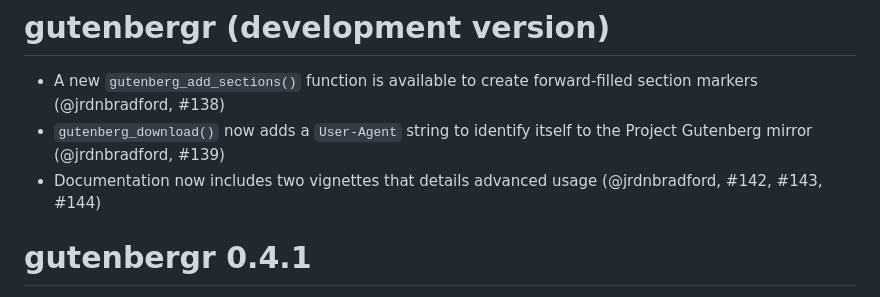
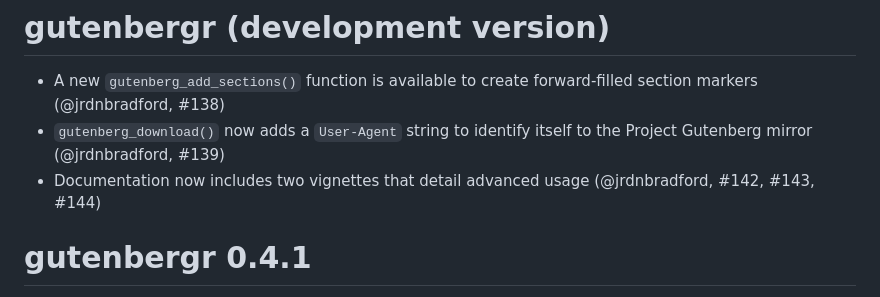
Before and after one commit to ropensci/gutenbergr, a Markdown page: NEWS.md, the part around the change. Rendered like a GitHub page.

Commit message:
Typo fix

```diff
--- a/NEWS.md
+++ b/NEWS.md
@@ -2,7 +2,7 @@
 
 * A new `gutenberg_add_sections()` function is available to create forward-filled section markers (@jrdnbradford, #138)
 * `gutenberg_download()` now adds a `User-Agent` string to identify itself to the Project Gutenberg mirror (@jrdnbradford, #139)
-* Documentation now includes two vignettes that details advanced usage (@jrdnbradford, #142, #143, #144)
+* Documentation now includes two vignettes that detail advanced usage (@jrdnbradford, #142, #143, #144)
 
 # gutenbergr 0.4.1
 
```
